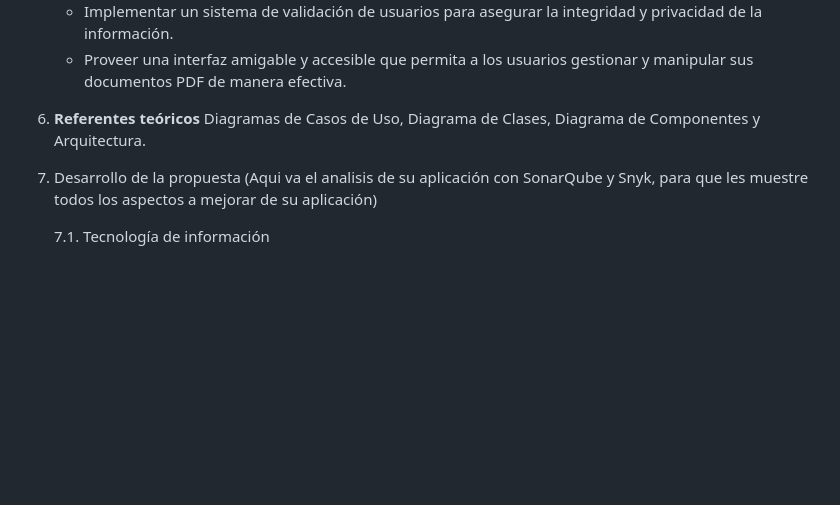
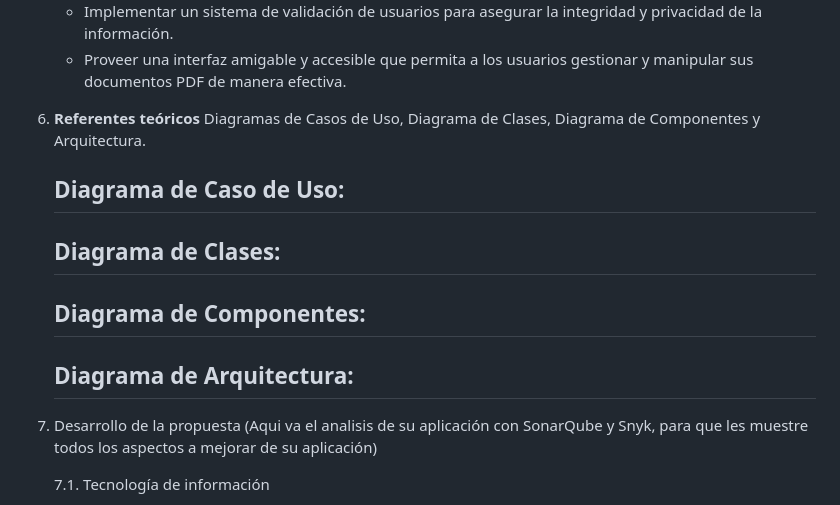
Before and after one commit to UPT-FAING-EPIS/si784_2024-ii-proyecto_si784_2024_ii_u2-proyecto-formatos-02, a Markdown page: Informe-Calidad.md, the part around the change. GitHub-like rendering; blank space fills up the shorter version.

Commit message:
subtitulos_puntos_6

```diff
--- a/Informe-Calidad.md
+++ b/Informe-Calidad.md
@@ -149,6 +149,22 @@ MEJORAMIENTO DE LA APLICACIÓN PDF SOLUTIONS
 6. <span id="_Toc52661357" class="anchor"></span>**Referentes teóricos**
     Diagramas de Casos de Uso, Diagrama de Clases, Diagrama de Componentes y Arquitectura.
 
+    ## Diagrama de Caso de Uso:
+
+
+
+    ## Diagrama de Clases:
+
+
+
+    ## Diagrama de Componentes:
+
+
+
+    ## Diagrama de Arquitectura:
+
+
+
 7. Desarrollo de la propuesta (Aqui va el analisis de su aplicación con SonarQube y Snyk, para que les muestre todos los aspectos a mejorar de su aplicación)
 
     7.1.   Tecnología de información
```
